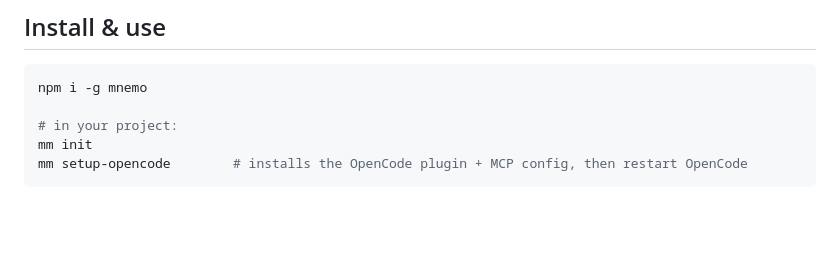
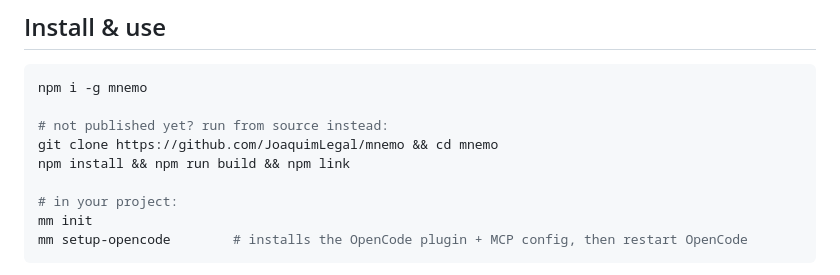
Before and after one commit to JoaquimLegal/mnemo, a Markdown page: README.md, the part around the change. Rendered like a GitHub page; blank space fills up the shorter version.

Commit message:
docs: add from-source install fallback

````diff
--- a/README.md
+++ b/README.md
@@ -61,6 +61,10 @@ rank — zero dependencies, ~90% recall@1 on synthetic corpora.
 ```sh
 npm i -g mnemo
 
+# not published yet? run from source instead:
+git clone https://github.com/JoaquimLegal/mnemo && cd mnemo
+npm install && npm run build && npm link
+
 # in your project:
 mm init
 mm setup-opencode        # installs the OpenCode plugin + MCP config, then restart OpenCode
````
